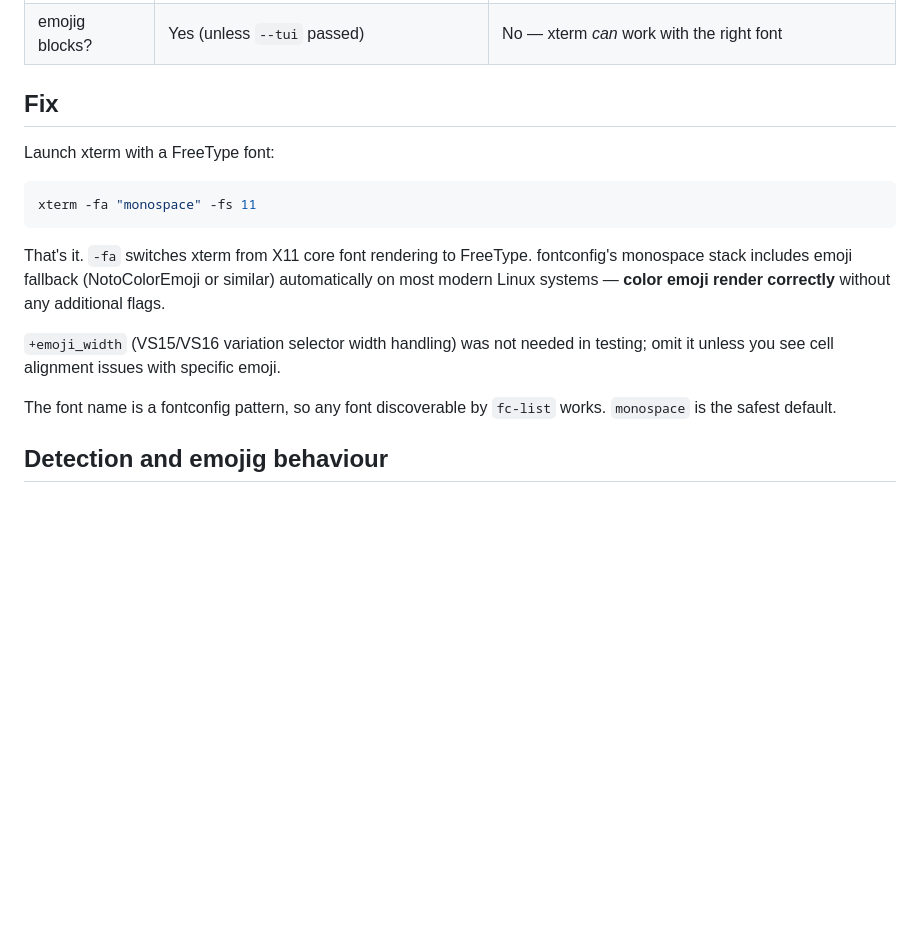
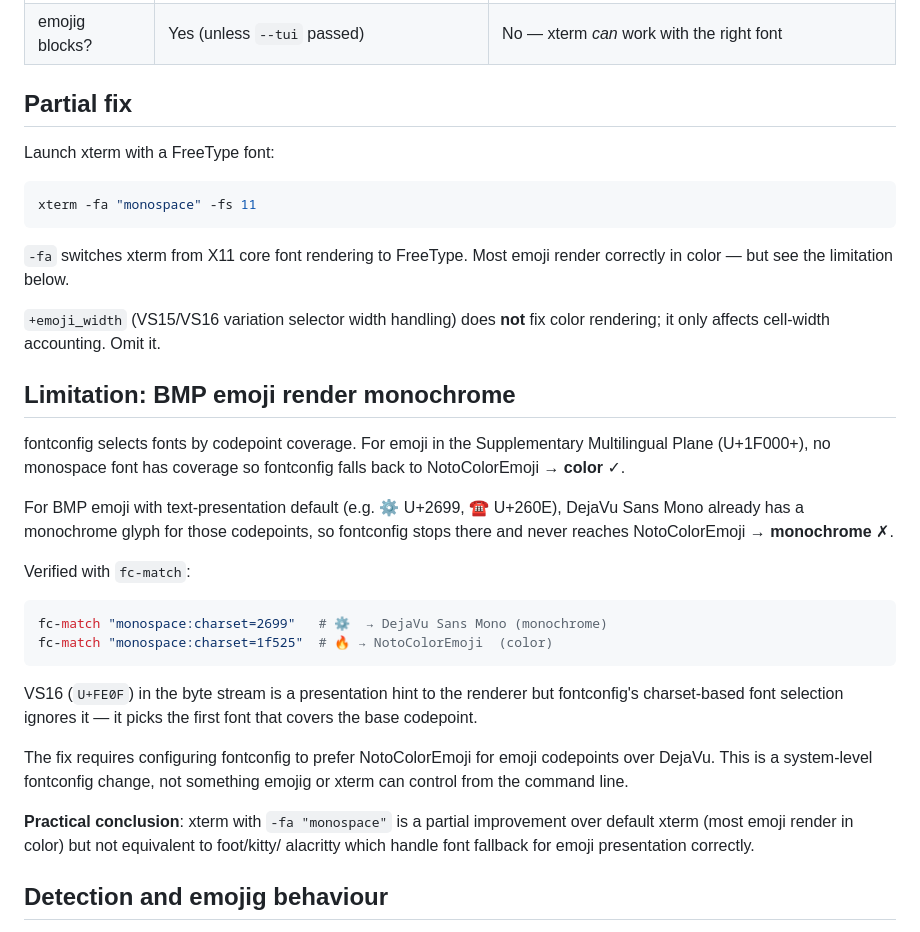
Before and after one commit to ubunatic/emojig, a Markdown page: issues/xterm-emoji-support.md, the part around the change. GitHub-like rendering; blank space fills up the shorter version.

Commit message:
docs: document xterm BMP emoji monochrome limitation
+emoji_width does not fix color rendering. Root cause: fontconfig selects
fonts by codepoint; DejaVu Sans Mono covers BMP emoji (U+2699 etc.) so
NotoColorEmoji is never reached. SMP emoji (U+1F000+) work in color.
Verified with fc-match. Fix requires system fontconfig config change.

Co-Authored-By: Claude Sonnet 4.6 <noreply@anthropic.com>

````diff
--- a/issues/xterm-emoji-support.md
+++ b/issues/xterm-emoji-support.md
@@ -33,7 +33,7 @@ can cause cell misalignment even if the glyph itself renders.
 | Detection | `TERM=linux` is reliable | `XTERM_VERSION` env var; `TERM=xterm*` alone is too broad |
 | emojig blocks? | Yes (unless `--tui` passed) | No — xterm *can* work with the right font |
 
-## Fix
+## Partial fix
 
 Launch xterm with a FreeType font:
 
@@ -41,16 +41,40 @@ Launch xterm with a FreeType font:
 xterm -fa "monospace" -fs 11
 ```
 
-That's it. `-fa` switches xterm from X11 core font rendering to FreeType.
-fontconfig's monospace stack includes emoji fallback (NotoColorEmoji or similar)
-automatically on most modern Linux systems — **color emoji render correctly**
-without any additional flags.
+`-fa` switches xterm from X11 core font rendering to FreeType. Most emoji
+render correctly in color — but see the limitation below.
 
-`+emoji_width` (VS15/VS16 variation selector width handling) was not needed in
-testing; omit it unless you see cell alignment issues with specific emoji.
+`+emoji_width` (VS15/VS16 variation selector width handling) does **not** fix
+color rendering; it only affects cell-width accounting. Omit it.
 
-The font name is a fontconfig pattern, so any font discoverable by `fc-list`
-works. `monospace` is the safest default.
+## Limitation: BMP emoji render monochrome
+
+fontconfig selects fonts by codepoint coverage. For emoji in the Supplementary
+Multilingual Plane (U+1F000+), no monospace font has coverage so fontconfig
+falls back to NotoColorEmoji → **color** ✓.
+
+For BMP emoji with text-presentation default (e.g. ⚙ U+2699, ☎ U+260E), DejaVu
+Sans Mono already has a monochrome glyph for those codepoints, so fontconfig
+stops there and never reaches NotoColorEmoji → **monochrome** ✗.
+
+Verified with `fc-match`:
+
+```sh
+fc-match "monospace:charset=2699"   # ⚙  → DejaVu Sans Mono (monochrome)
+fc-match "monospace:charset=1f525"  # 🔥 → NotoColorEmoji  (color)
+```
+
+VS16 (`U+FE0F`) in the byte stream is a presentation hint to the renderer but
+fontconfig's charset-based font selection ignores it — it picks the first font
+that covers the base codepoint.
+
+The fix requires configuring fontconfig to prefer NotoColorEmoji for emoji
+codepoints over DejaVu. This is a system-level fontconfig change, not something
+emojig or xterm can control from the command line.
+
+**Practical conclusion**: xterm with `-fa "monospace"` is a partial improvement
+over default xterm (most emoji render in color) but not equivalent to foot/kitty/
+alacritty which handle font fallback for emoji presentation correctly.
 
 ## Detection and emojig behaviour
 
````
